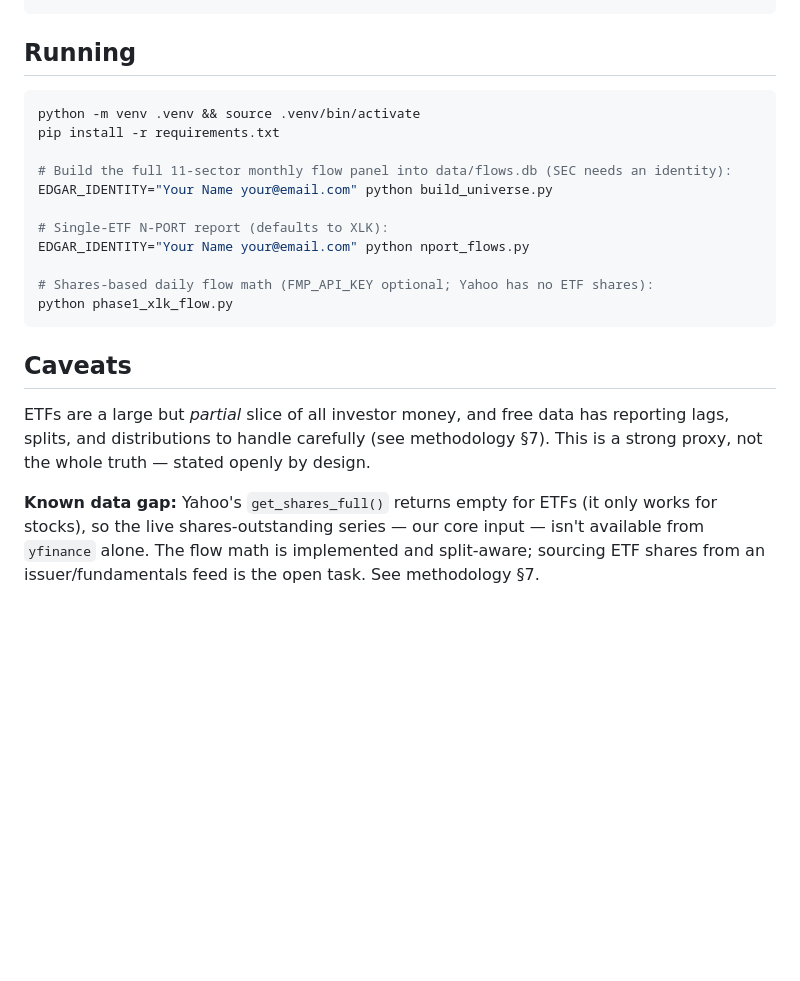
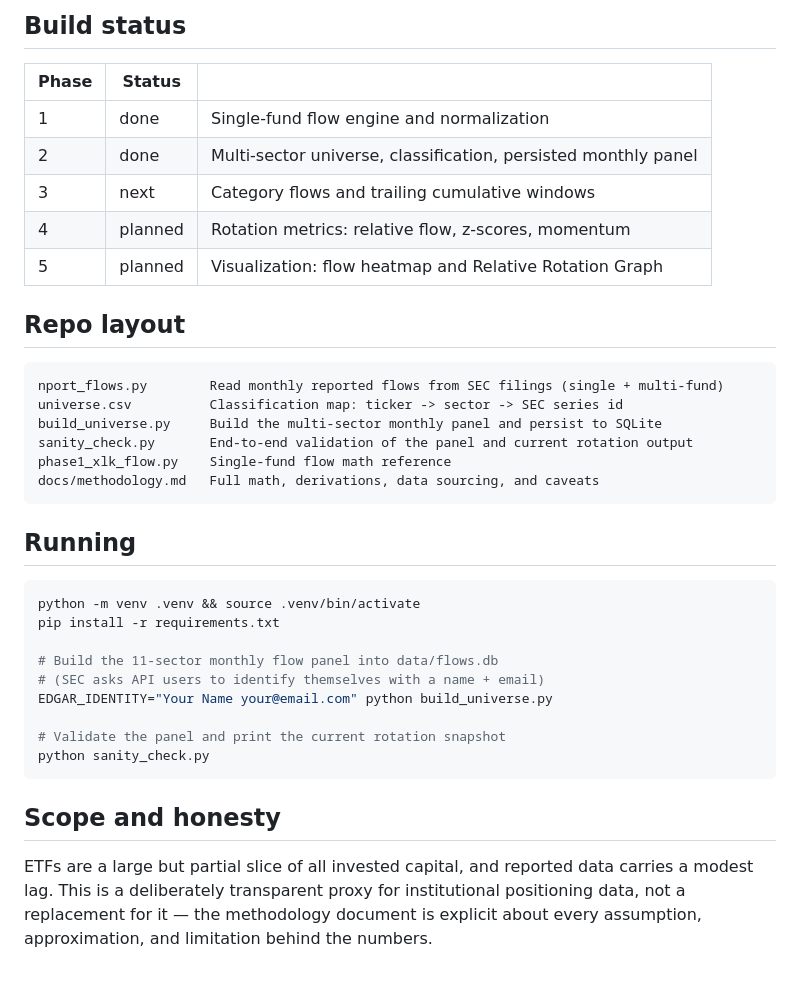
Before and after one commit to mvpitr/fund-flow-rotation, a Markdown page: README.md, the part around one of its changes. Drawn GitHub-style; blank space fills up the shorter version.

````diff
--- a/README.md
+++ b/README.md
@@ -54,3 +69,22 @@ requirements.txt      Python dependencies
+## Build status
+
+| Phase | Status | |
+|-------|--------|---|
+| 1 | done | Single-fund flow engine and normalization |
+| 2 | done | Multi-sector universe, classification, persisted monthly panel |
+| 3 | next | Category flows and trailing cumulative windows |
+| 4 | planned | Rotation metrics: relative flow, z-scores, momentum |
+| 5 | planned | Visualization: flow heatmap and Relative Rotation Graph |
+
+## Repo layout
+
+```
+nport_flows.py        Read monthly reported flows from SEC filings (single + multi-fund)
+universe.csv          Classification map: ticker -> sector -> SEC series id
+build_universe.py     Build the multi-sector monthly panel and persist to SQLite
+sanity_check.py       End-to-end validation of the panel and current rotation output
+phase1_xlk_flow.py    Single-fund flow math reference
+docs/methodology.md   Full math, derivations, data sourcing, and caveats
 ```
 
 ## Running
@@ -59,23 +93,17 @@ requirements.txt      Python dependencies
 python -m venv .venv && source .venv/bin/activate
 pip install -r requirements.txt
 
-# Build the full 11-sector monthly flow panel into data/flows.db (SEC needs an identity):
+# Build the 11-sector monthly flow panel into data/flows.db
+# (SEC asks API users to identify themselves with a name + email)
 EDGAR_IDENTITY="Your Name your@email.com" python build_universe.py
 
-# Single-ETF N-PORT report (defaults to XLK):
-EDGAR_IDENTITY="Your Name your@email.com" python nport_flows.py
-
-# Shares-based daily flow math (FMP_API_KEY optional; Yahoo has no ETF shares):
-python phase1_xlk_flow.py
+# Validate the panel and print the current rotation snapshot
+python sanity_check.py
 ```
 
-## Caveats
+## Scope and honesty
 
-ETFs are a large but *partial* slice of all investor money, and free data has reporting
-lags, splits, and distributions to handle carefully (see methodology §7). This is a
-strong proxy, not the whole truth — stated openly by design.
-
-**Known data gap:** Yahoo's `get_shares_full()` returns empty for ETFs (it only works
-for stocks), so the live shares-outstanding series — our core input — isn't available
-from `yfinance` alone. The flow math is implemented and split-aware; sourcing ETF
-shares from an issuer/fundamentals feed is the open task. See methodology §7.
+ETFs are a large but partial slice of all invested capital, and reported data carries a
+modest lag. This is a deliberately transparent proxy for institutional positioning data,
+not a replacement for it — the methodology document is explicit about every assumption,
+approximation, and limitation behind the numbers.
````
Also changed, not shown: other parts of README.md (+50 -35 lines).
